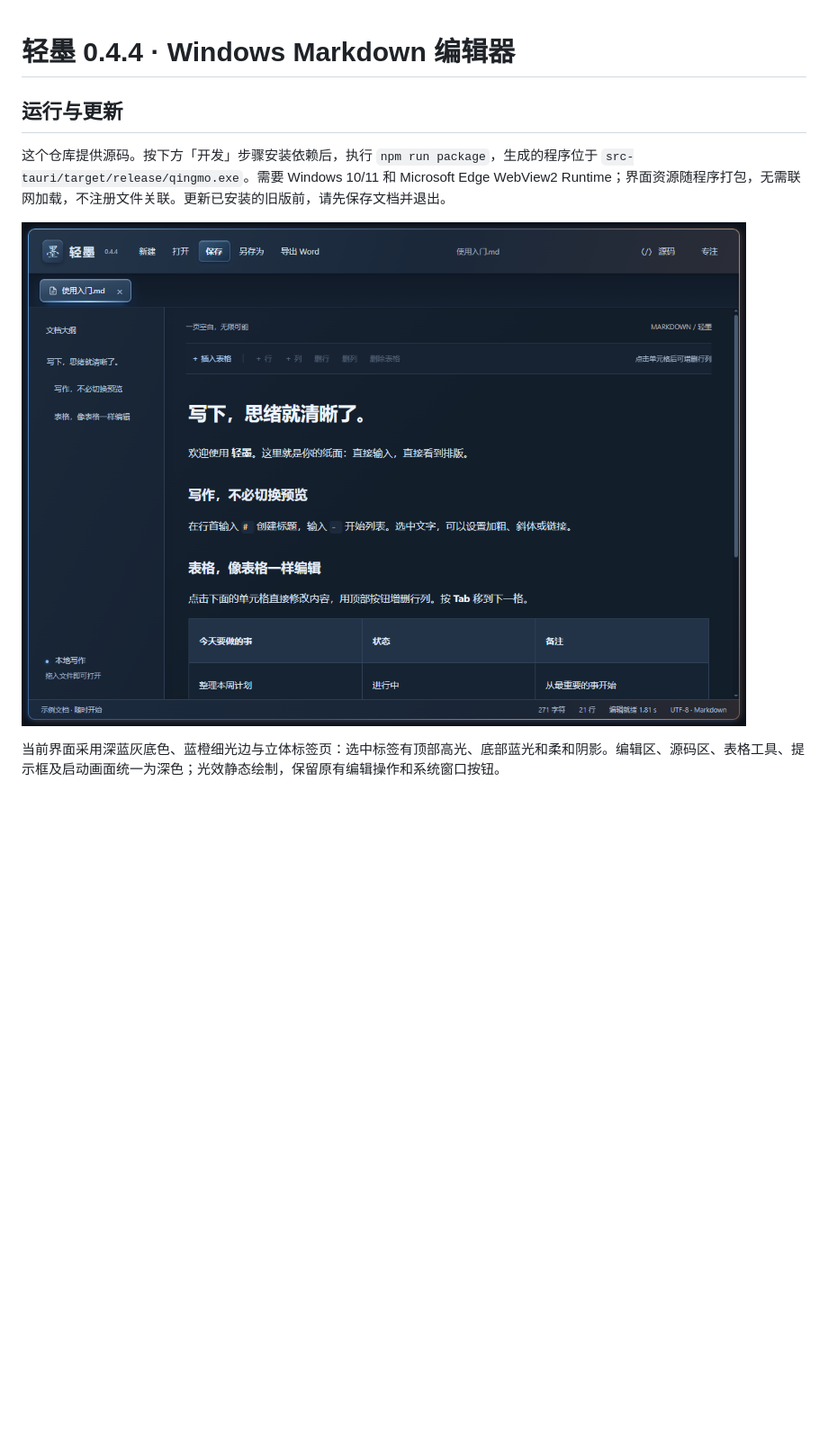
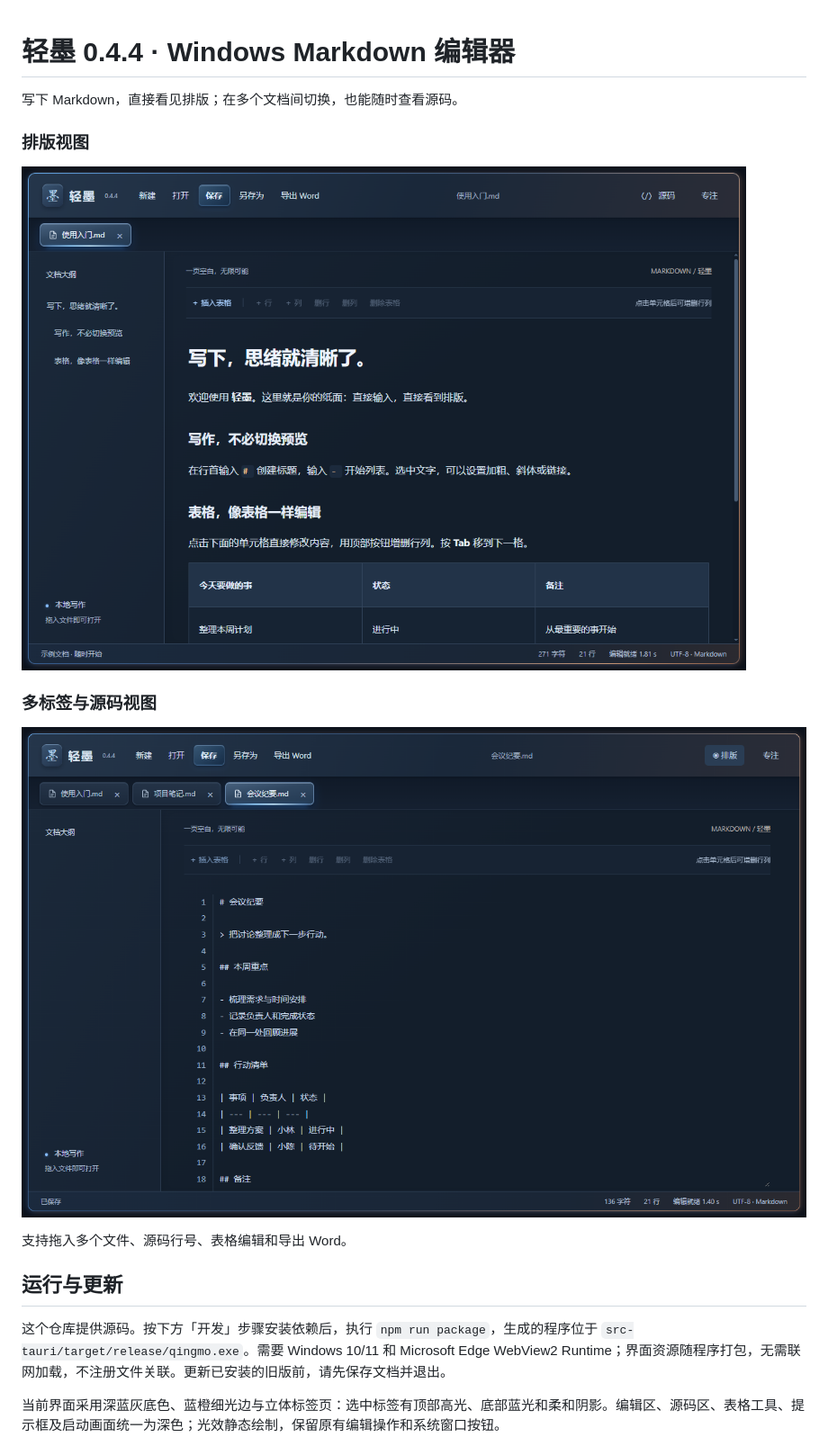
Before and after one commit to zhangning-accp/qingmo, a Markdown page: README.md, the part around the change. Shown at 90% size. Rendered like a GitHub page; pictures changed too: docs/source-preview.png (added); blank space fills up the shorter version.

Commit message:
Show editor source view on repository homepage

```diff
--- a/README.md
+++ b/README.md
@@ -1,10 +1,20 @@
 # 轻墨 0.4.4 · Windows Markdown 编辑器
+
+写下 Markdown，直接看见排版；在多个文档间切换，也能随时查看源码。
+
+### 排版视图
+
+![轻墨编辑界面](docs/preview.png)
+
+### 多标签与源码视图
+
+![轻墨多标签源码编辑界面](docs/source-preview.png)
+
+支持拖入多个文件、源码行号、表格编辑和导出 Word。
 
 ## 运行与更新
 
 这个仓库提供源码。按下方「开发」步骤安装依赖后，执行 `npm run package`，生成的程序位于 `src-tauri/target/release/qingmo.exe`。需要 Windows 10/11 和 Microsoft Edge WebView2 Runtime；界面资源随程序打包，无需联网加载，不注册文件关联。更新已安装的旧版前，请先保存文档并退出。
-
-![轻墨编辑界面](docs/preview.png)
 
 当前界面采用深蓝灰底色、蓝橙细光边与立体标签页：选中标签有顶部高光、底部蓝光和柔和阴影。编辑区、源码区、表格工具、提示框及启动画面统一为深色；光效静态绘制，保留原有编辑操作和系统窗口按钮。
 
```
